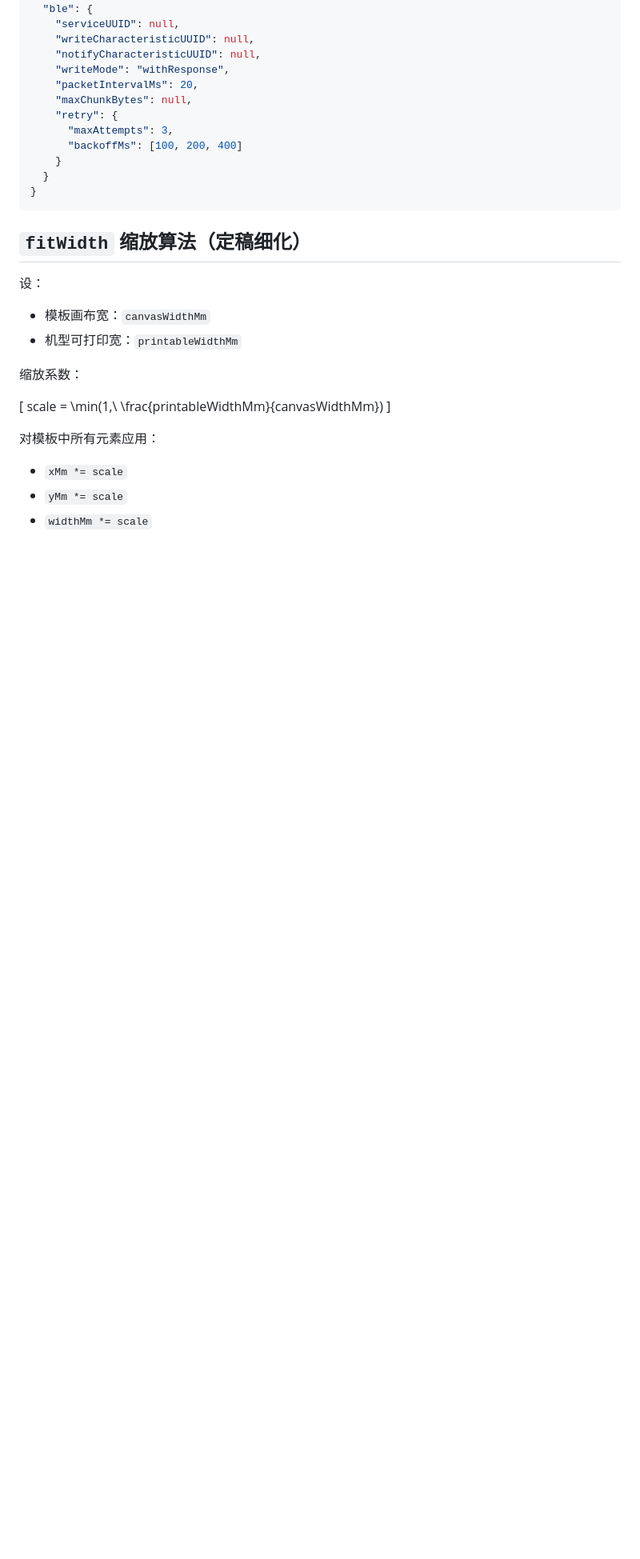
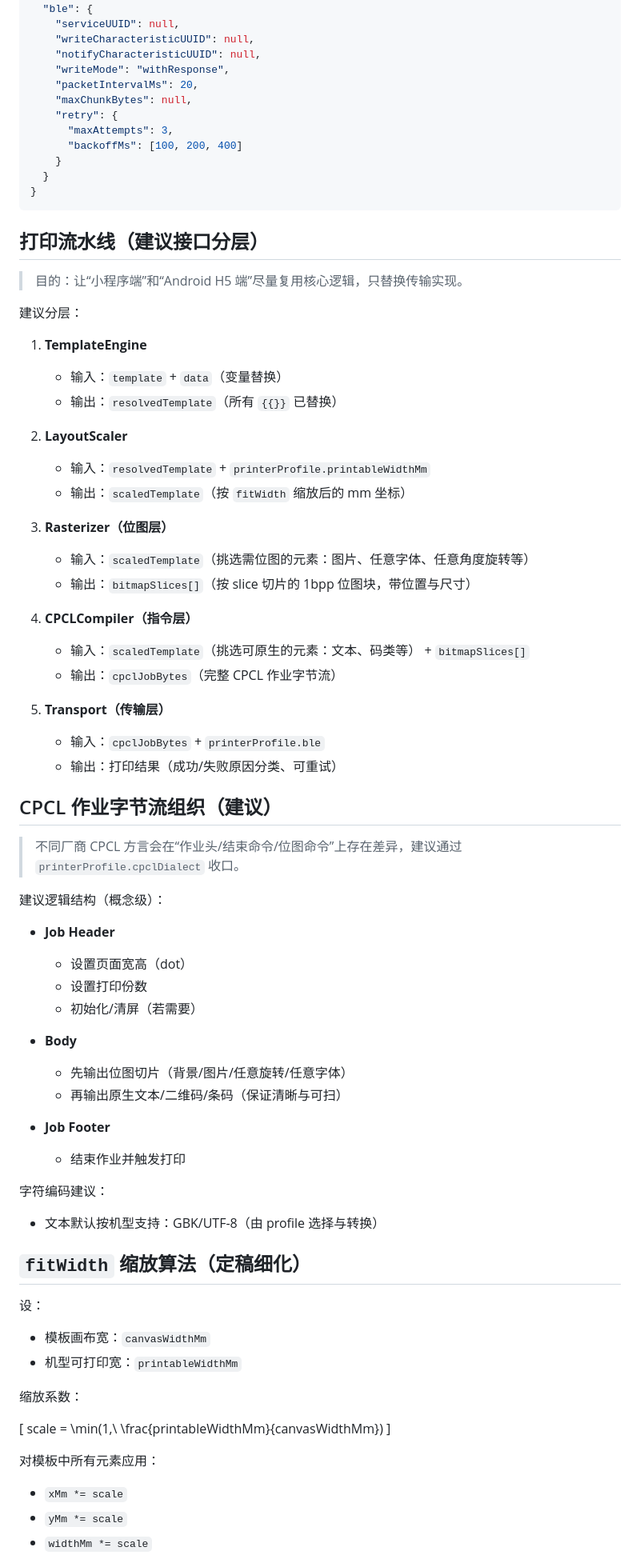
Before and after one commit to jackadam1981/H5_POS_PRINT, a Markdown page: docs/printing-spec.md, the part around one of its changes. Shown at 80% size. Rendered like a GitHub page; blank space fills up the shorter version.

````diff
--- a/docs/printing-spec.md
+++ b/docs/printing-spec.md
@@ -305,6 +349,54 @@ maxImageHeightMm = imageWidthMm \times \frac{16}{9}
   }
 }
 ```
+
+## 打印流水线（建议接口分层）
+
+> 目的：让“小程序端”和“Android H5 端”尽量复用核心逻辑，只替换传输实现。
+
+建议分层：
+
+1. **TemplateEngine**
+   - 输入：`template` + `data`（变量替换）
+   - 输出：`resolvedTemplate`（所有 `{{}}` 已替换）
+
+2. **LayoutScaler**
+   - 输入：`resolvedTemplate` + `printerProfile.printableWidthMm`
+   - 输出：`scaledTemplate`（按 `fitWidth` 缩放后的 mm 坐标）
+
+3. **Rasterizer（位图层）**
+   - 输入：`scaledTemplate`（挑选需位图的元素：图片、任意字体、任意角度旋转等）
+   - 输出：`bitmapSlices[]`（按 slice 切片的 1bpp 位图块，带位置与尺寸）
+
+4. **CPCLCompiler（指令层）**
+   - 输入：`scaledTemplate`（挑选可原生的元素：文本、码类等） + `bitmapSlices[]`
+   - 输出：`cpclJobBytes`（完整 CPCL 作业字节流）
+
+5. **Transport（传输层）**
+   - 输入：`cpclJobBytes` + `printerProfile.ble`
+   - 输出：打印结果（成功/失败原因分类、可重试）
+
+## CPCL 作业字节流组织（建议）
+
+> 不同厂商 CPCL 方言会在“作业头/结束命令/位图命令”上存在差异，建议通过 `printerProfile.cpclDialect` 收口。
+
+建议逻辑结构（概念级）：
+
+- **Job Header**
+  - 设置页面宽高（dot）
+  - 设置打印份数
+  - 初始化/清屏（若需要）
+
+- **Body**
+  - 先输出位图切片（背景/图片/任意旋转/任意字体）
+  - 再输出原生文本/二维码/条码（保证清晰与可扫）
+
+- **Job Footer**
+  - 结束作业并触发打印
+
+字符编码建议：
+- 文本默认按机型支持：GBK/UTF-8（由 profile 选择与转换）
+
 
 ## `fitWidth` 缩放算法（定稿细化）
 
````
Also changed, not shown: other parts of docs/printing-spec.md (+83 -0 lines).
